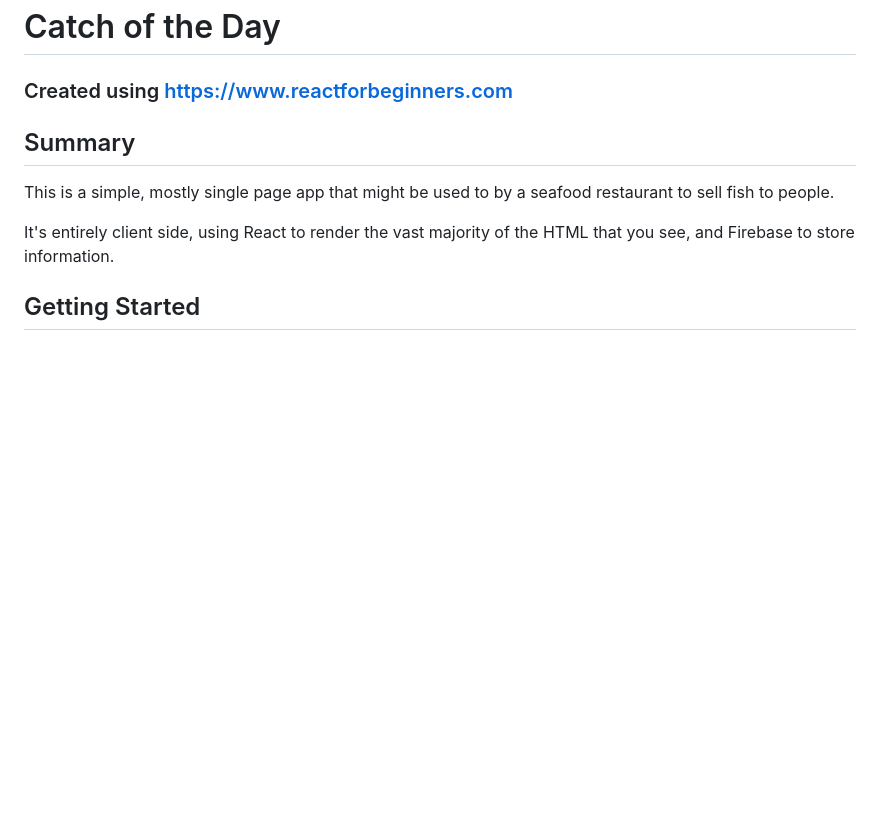
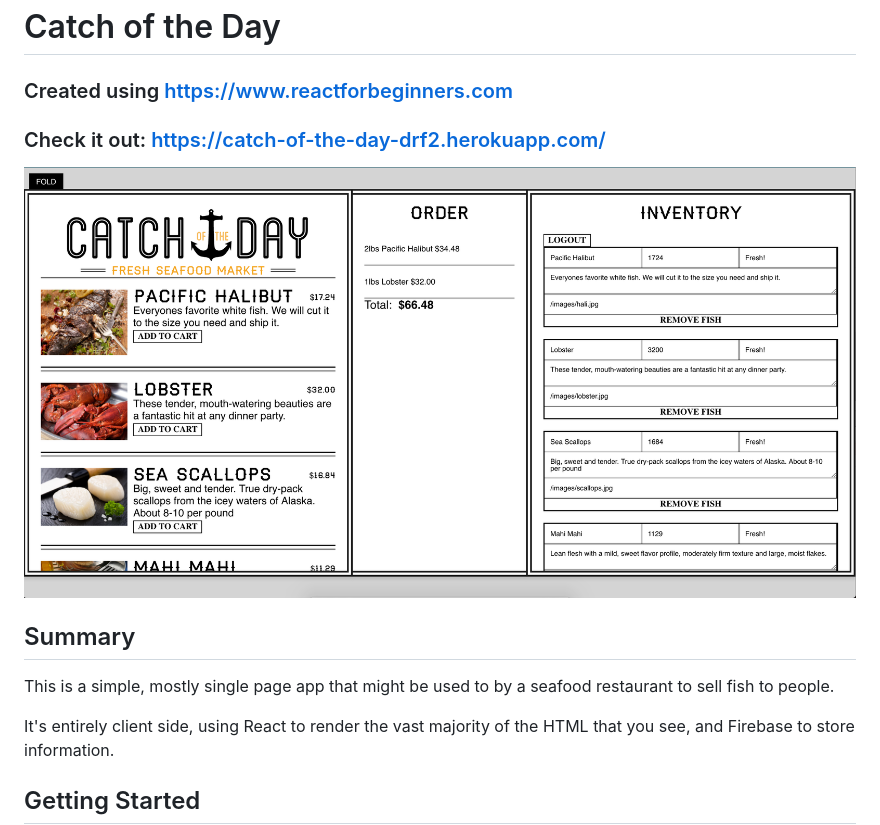
Before and after one commit to danfrenette/catch-of-the-day-2, a Markdown page: README.md, the part around the change printed below. GitHub-like rendering; pictures changed too: public/images/screenshot.png (added); blank space fills up the shorter version.

```diff
--- a/README.md
+++ b/README.md
@@ -1,6 +1,9 @@
 # Catch of the Day
 
 ### Created using https://www.reactforbeginners.com
+### Check it out: https://catch-of-the-day-drf2.herokuapp.com/
+
+![Screenshot](https://raw.githubusercontent.com/danfrenette/catch-of-the-day-2/master/public/images/screenshot.png)
 
 
 ## Summary
```
Also changed, not shown: other parts of README.md (+4 -3 lines).
